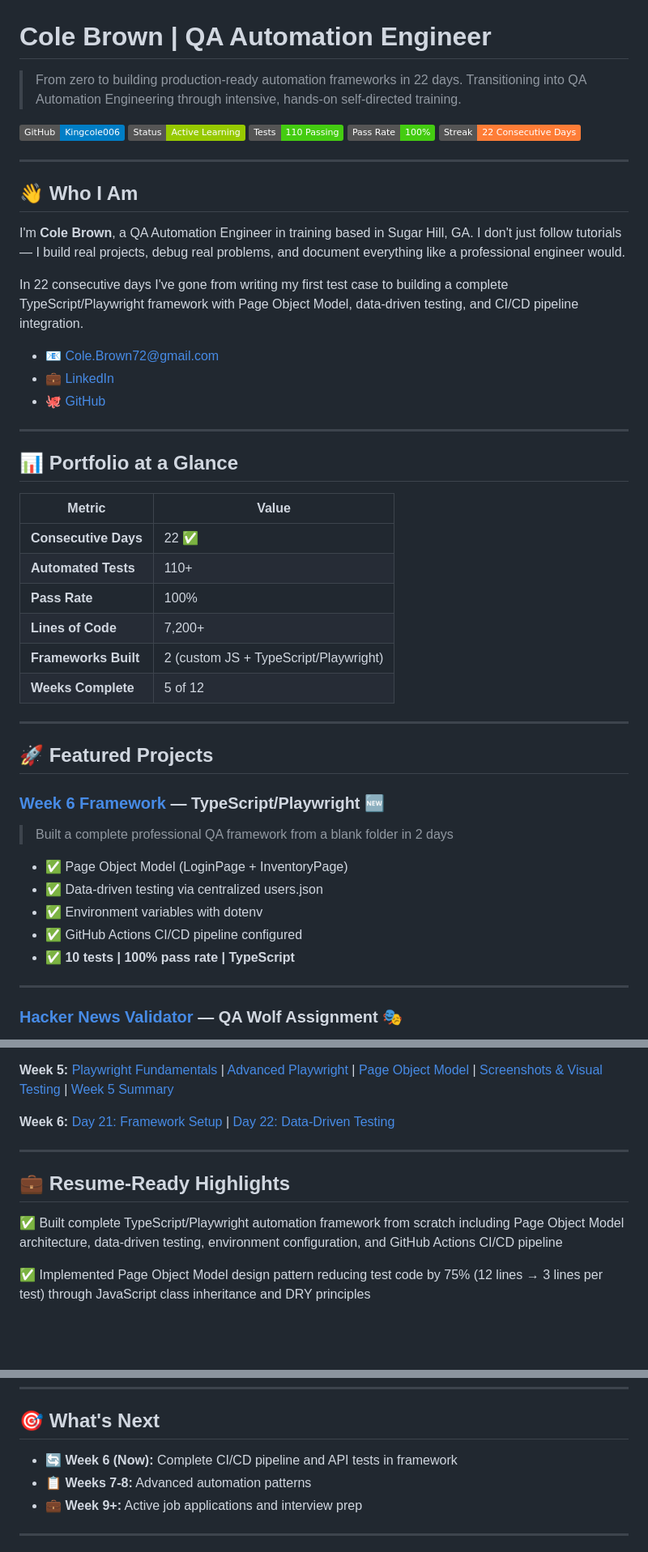
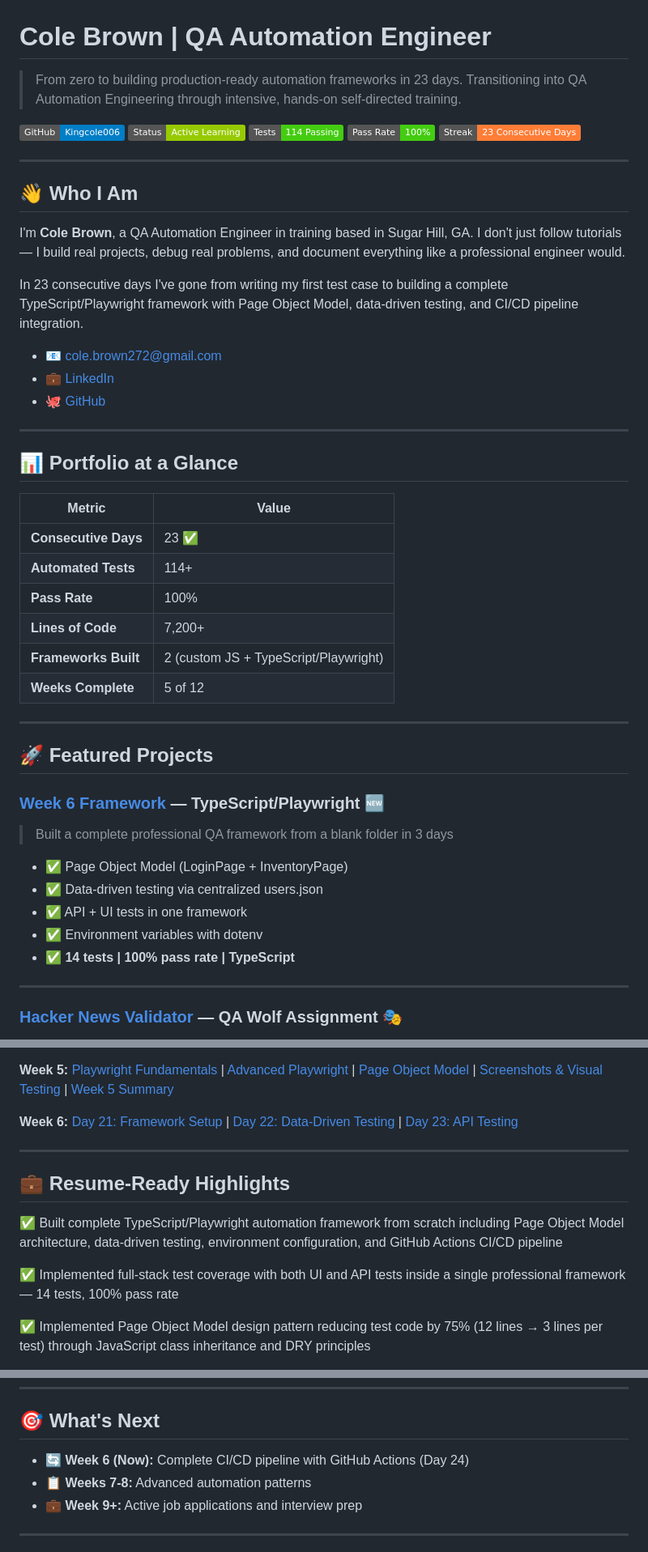
Before and after one commit to Kingcole006/qa-learning-portfolio, a Markdown page: README.md, 3 parts joined by grey strips. Shown at 81% size. Rendered like a GitHub page; badges without logos; blank space fills up the shorter version.

Commit message:
Day 23: Add API testing notes, update README

```diff
--- a/README.md
+++ b/README.md
@@ -1,13 +1,13 @@
 # Cole Brown | QA Automation Engineer
 
-> From zero to building production-ready automation frameworks in 22 days.
+> From zero to building production-ready automation frameworks in 23 days.
 > Transitioning into QA Automation Engineering through intensive, hands-on self-directed training.
 
 [![GitHub](https://img.shields.io/badge/GitHub-Kingcole006-blue)](https://github.com/Kingcole006/qa-learning-portfolio)
 [![Status](https://img.shields.io/badge/Status-Active%20Learning-green)]()
-[![Tests](https://img.shields.io/badge/Tests-110%20Passing-brightgreen)]()
+[![Tests](https://img.shields.io/badge/Tests-114%20Passing-brightgreen)]()
 [![Pass Rate](https://img.shields.io/badge/Pass%20Rate-100%25-success)]()
-[![Days](https://img.shields.io/badge/Streak-22%20Consecutive%20Days-orange)]()
+[![Days](https://img.shields.io/badge/Streak-23%20Consecutive%20Days-orange)]()
 
 ---
 
@@ -15,9 +15,9 @@
 
 I'm **Cole Brown**, a QA Automation Engineer in training based in Sugar Hill, GA. I don't just follow tutorials — I build real projects, debug real problems, and document everything like a professional engineer would.
 
-In 22 consecutive days I've gone from writing my first test case to building a complete TypeScript/Playwright framework with Page Object Model, data-driven testing, and CI/CD pipeline integration.
+In 23 consecutive days I've gone from writing my first test case to building a complete TypeScript/Playwright framework with Page Object Model, data-driven testing, and CI/CD pipeline integration.
 
-- 📧 Cole.Brown72@gmail.com
+- 📧 cole.brown272@gmail.com
 - 💼 [LinkedIn](https://www.linkedin.com/in/cole-brown-4aba86243/)
 - 🐙 [GitHub](https://github.com/Kingcole006)
 
@@ -27,8 +27,8 @@ In 22 consecutive days I've gone from writing my first test case to building a c
 
 | Metric | Value |
 |--------|-------|
-| **Consecutive Days** | 22 ✅ |
-| **Automated Tests** | 110+ |
+| **Consecutive Days** | 23 ✅ |
+| **Automated Tests** | 114+ |
 | **Pass Rate** | 100% |
 | **Lines of Code** | 7,200+ |
 | **Frameworks Built** | 2 (custom JS + TypeScript/Playwright) |
@@ -39,13 +39,13 @@ In 22 consecutive days I've gone from writing my first test case to building a c
 ## 🚀 Featured Projects
 
 ### [Week 6 Framework](week6-framework/) — TypeScript/Playwright 🆕
-> Built a complete professional QA framework from a blank folder in 2 days
+> Built a complete professional QA framework from a blank folder in 3 days
 
 - ✅ Page Object Model (LoginPage + InventoryPage)
 - ✅ Data-driven testing via centralized users.json
+- ✅ API + UI tests in one framework
 - ✅ Environment variables with dotenv
-- ✅ GitHub Actions CI/CD pipeline configured
-- ✅ **10 tests | 100% pass rate | TypeScript**
+- ✅ **14 tests | 100% pass rate | TypeScript**
 
 ---
 
@@ -174,13 +179,15 @@ Understanding what we're automating before we automate it.
 [Playwright Fundamentals](Notes/Day16-Playwright.md) | [Advanced Playwright](Notes/Day17-Advanced-Playwright.md) | [Page Object Model](Notes/Day18-Page-Object-Model.md) | [Screenshots & Visual Testing](Notes/Day19-Screenshots-Visual-Testing.md) | [Week 5 Summary](Notes/Week5-Summary.md)
 
 **Week 6:**
-[Day 21: Framework Setup](Notes/Day21-Framework-Setup.md) | [Day 22: Data-Driven Testing](Notes/Day22-Data-Driven-Testing.md)
+[Day 21: Framework Setup](Notes/Day21-Framework-Setup.md) | [Day 22: Data-Driven Testing](Notes/Day22-Data-Driven-Testing.md) | [Day 23: API Testing](Notes/Day23-API-Testing-Framework.md)
 
 ---
 
 ## 💼 Resume-Ready Highlights
 
 ✅ Built complete TypeScript/Playwright automation framework from scratch including Page Object Model architecture, data-driven testing, environment configuration, and GitHub Actions CI/CD pipeline
+
+✅ Implemented full-stack test coverage with both UI and API tests inside a single professional framework — 14 tests, 100% pass rate
 
 ✅ Implemented Page Object Model design pattern reducing test code by 75% (12 lines → 3 lines per test) through JavaScript class inheritance and DRY principles
 
@@ -198,7 +205,7 @@ Understanding what we're automating before we automate it.
 
 ## 🎯 What's Next
 
-- 🔄 **Week 6 (Now):** Complete CI/CD pipeline and API tests in framework
+- 🔄 **Week 6 (Now):** Complete CI/CD pipeline with GitHub Actions (Day 24)
 - 📋 **Weeks 7-8:** Advanced automation patterns
 - 💼 **Week 9+:** Active job applications and interview prep
 
```
Also changed, not shown: other parts of README.md (+8 -3 lines), Notes/Day23-API-Testing-Framework.md (added, +50 -0 lines).
